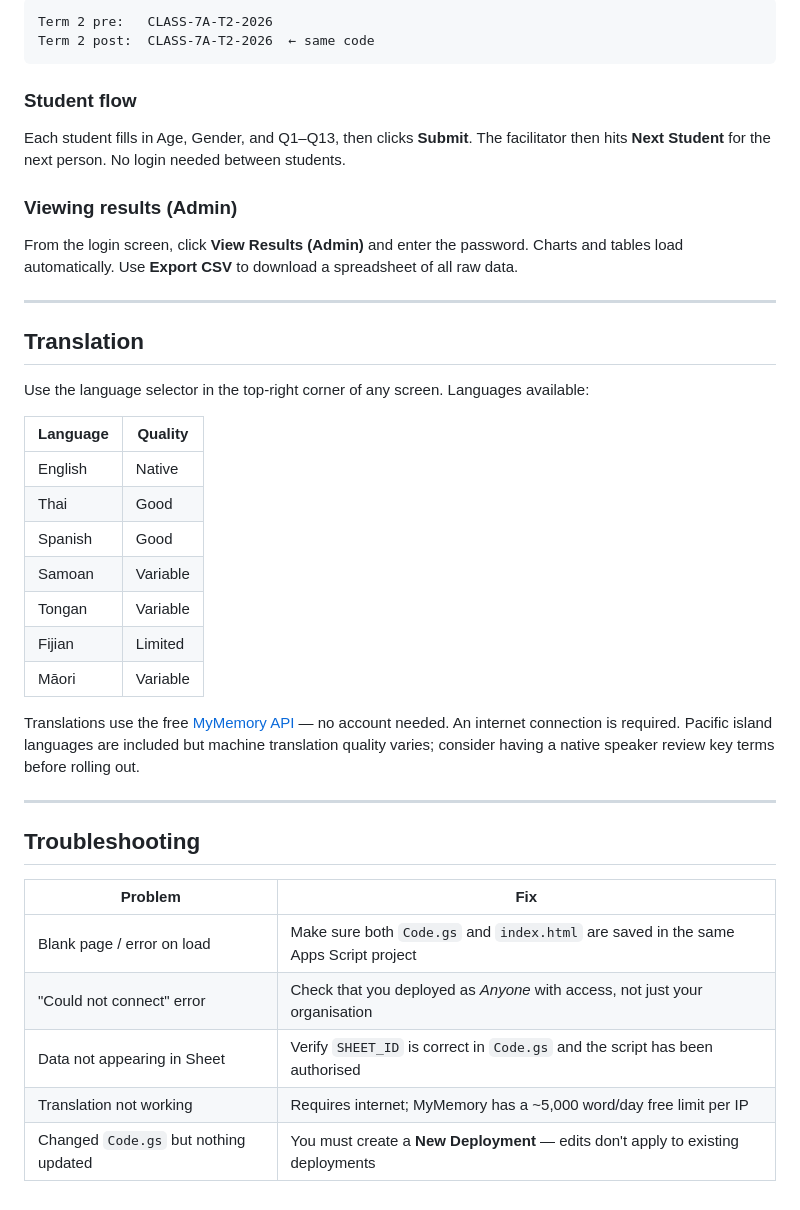
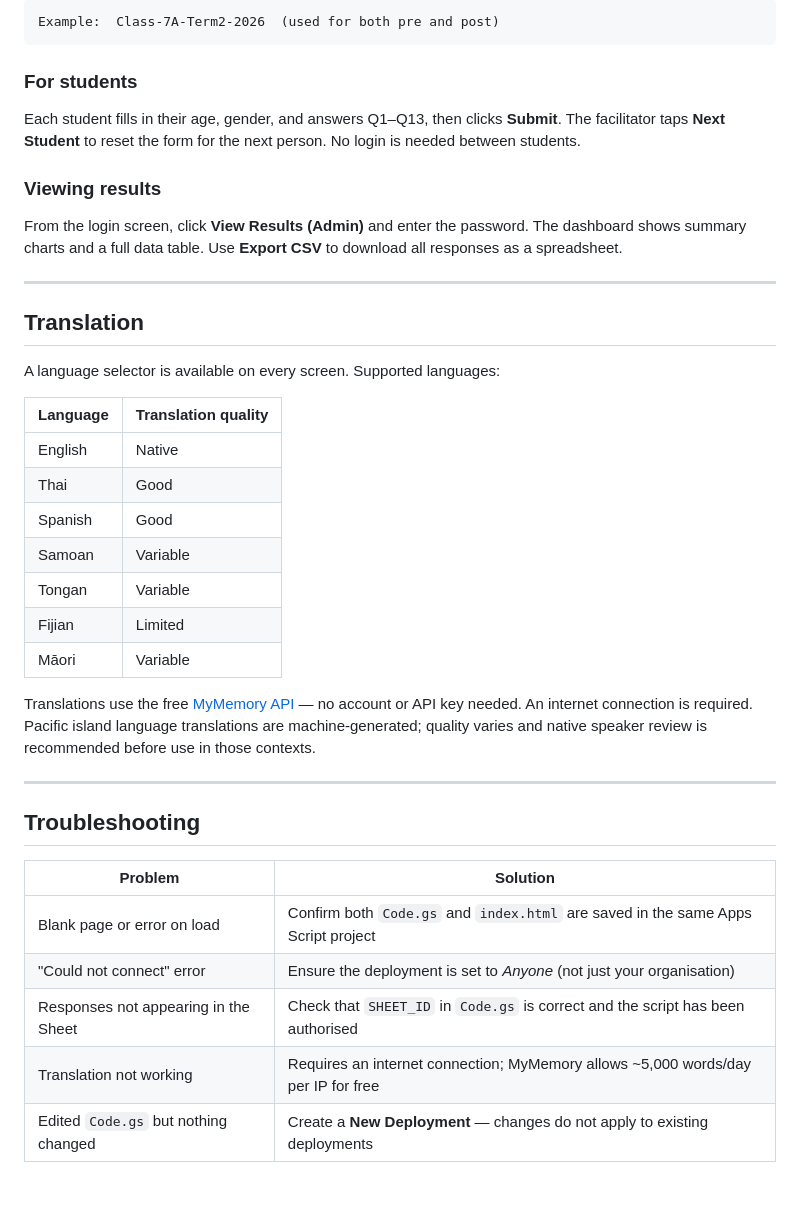
Before and after one commit to lkavenagh/leaked, a Markdown page: README.md, the part around one of its changes. GitHub-like rendering.

````diff
--- a/README.md
+++ b/README.md
@@ -78,22 +73,23 @@ Use the **same code** for all students in the same class across pre and post tes
 ```
-Term 2 pre:   CLASS-7A-T2-2026
-Term 2 post:  CLASS-7A-T2-2026  ← same code
+Example:  Class-7A-Term2-2026  (used for both pre and post)
 ```
 
-### Student flow
-Each student fills in Age, Gender, and Q1–Q13, then clicks **Submit**. The facilitator then hits **Next Student** for the next person. No login needed between students.
+### For students
 
-### Viewing results (Admin)
-From the login screen, click **View Results (Admin)** and enter the password. Charts and tables load automatically. Use **Export CSV** to download a spreadsheet of all raw data.
+Each student fills in their age, gender, and answers Q1–Q13, then clicks **Submit**. The facilitator taps **Next Student** to reset the form for the next person. No login is needed between students.
+
+### Viewing results
+
+From the login screen, click **View Results (Admin)** and enter the password. The dashboard shows summary charts and a full data table. Use **Export CSV** to download all responses as a spreadsheet.
 
 ---
 
 ## Translation
 
-Use the language selector in the top-right corner of any screen. Languages available:
+A language selector is available on every screen. Supported languages:
 
-| Language | Quality |
-|----------|---------|
+| Language | Translation quality |
+|----------|-------------------|
 | English | Native |
 | Thai | Good |
 | Spanish | Good |
@@ -102,16 +98,16 @@ Use the language selector in the top-right corner of any screen. Languages avail
 | Fijian | Limited |
 | Māori | Variable |
 
-Translations use the free [MyMemory API](https://mymemory.translated.net/) — no account needed. An internet connection is required. Pacific island languages are included but machine translation quality varies; consider having a native speaker review key terms before rolling out.
+Translations use the free [MyMemory API](https://mymemory.translated.net/) — no account or API key needed. An internet connection is required. Pacific island language translations are machine-generated; quality varies and native speaker review is recommended before use in those contexts.
 
 ---
 
 ## Troubleshooting
 
-| Problem | Fix |
-|---------|-----|
-| Blank page / error on load | Make sure both `Code.gs` and `index.html` are saved in the same Apps Script project |
-| "Could not connect" error | Check that you deployed as *Anyone* with access, not just your organisation |
-| Data not appearing in Sheet | Verify `SHEET_ID` is correct in `Code.gs` and the script has been authorised |
-| Translation not working | Requires internet; MyMemory has a ~5,000 word/day free limit per IP |
-| Changed `Code.gs` but nothing updated | You must create a **New Deployment** — edits don't apply to existing deployments |
+| Problem | Solution |
+|---------|----------|
+| Blank page or error on load | Confirm both `Code.gs` and `index.html` are saved in the same Apps Script project |
+| "Could not connect" error | Ensure the deployment is set to *Anyone* (not just your organisation) |
+| Responses not appearing in the Sheet | Check that `SHEET_ID` in `Code.gs` is correct and the script has been authorised |
+| Translation not working | Requires an internet connection; MyMemory allows ~5,000 words/day per IP for free |
+| Edited `Code.gs` but nothing changed | Create a **New Deployment** — changes do not apply to existing deployments |
````
Also changed, not shown: other parts of README.md (+46 -51 lines).
